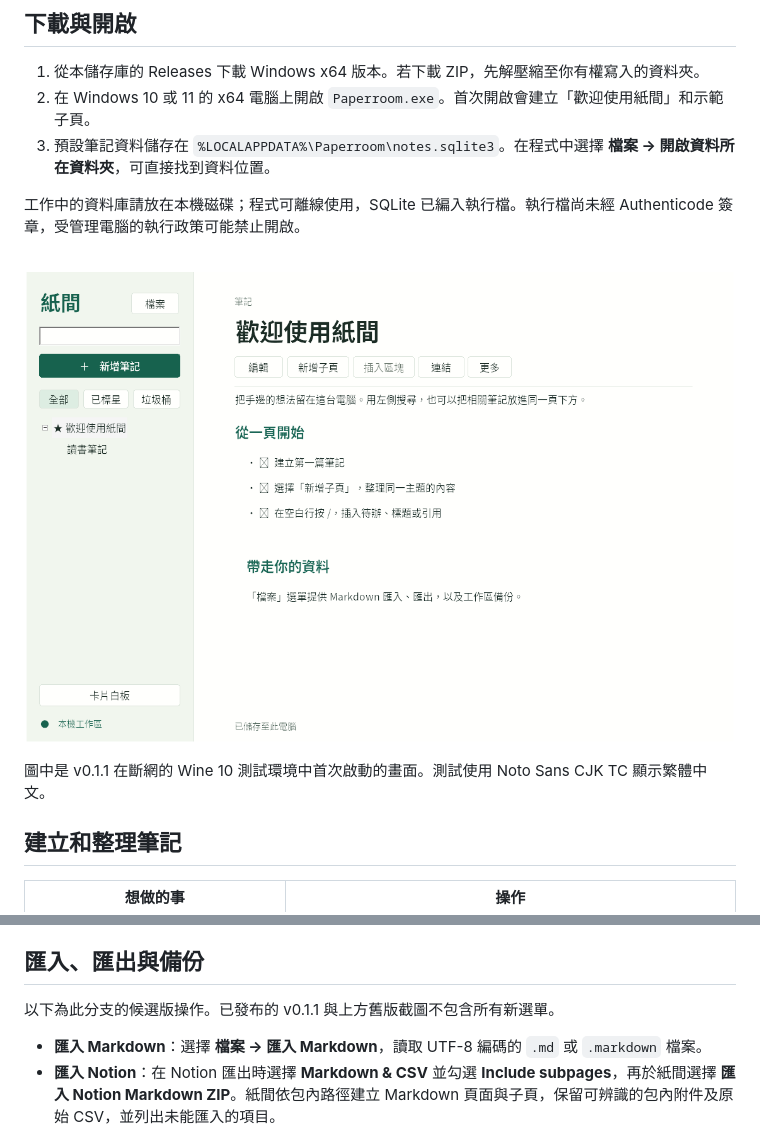
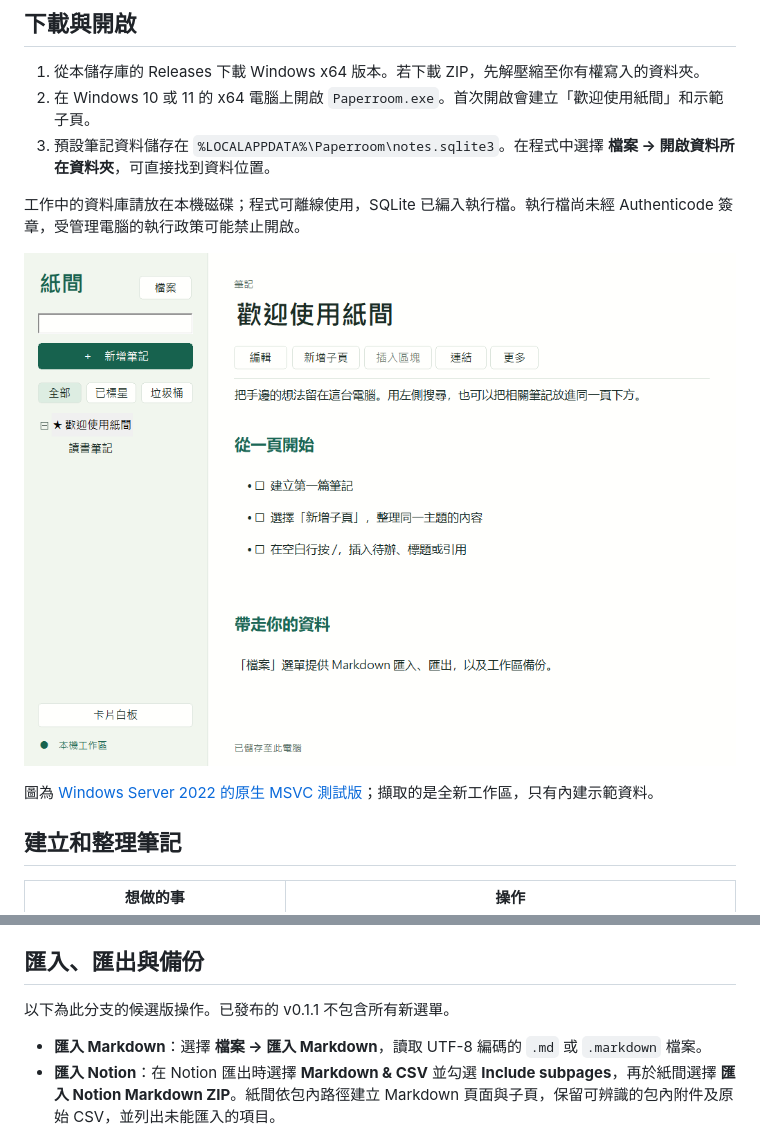
Before and after one commit to yung13yubabie/paperroom, a Markdown page: README.md, 2 parts joined by grey strips. GitHub-like rendering; pictures changed too: docs/screenshots/candidate-first-launch-msvc.png (added).

Commit message:
Add the native first-run guide image and note-format regression

```diff
--- a/README.md
+++ b/README.md
@@ -10,9 +10,9 @@
 
 工作中的資料庫請放在本機磁碟；程式可離線使用，SQLite 已編入執行檔。執行檔尚未經 Authenticode 簽章，受管理電腦的執行政策可能禁止開啟。
 
-![首次開啟紙間，左側有示範筆記，右側是歡迎頁](docs/screenshots/first-launch.png)
+![首次開啟紙間，左側有示範筆記，右側是歡迎頁](docs/screenshots/candidate-first-launch-msvc.png)
 
-圖中是 v0.1.1 在斷網的 Wine 10 測試環境中首次啟動的畫面。測試使用 Noto Sans CJK TC 顯示繁體中文。
+圖為 [Windows Server 2022 的原生 MSVC 測試版](https://github.com/yung13yubabie/paperroom/actions/runs/45524897467)；擷取的是全新工作區，只有內建示範資料。
 
 ## 建立和整理筆記
 
@@ -37,7 +37,7 @@
 
 ## 匯入、匯出與備份
 
-以下為此分支的候選版操作。已發布的 v0.1.1 與上方舊版截圖不包含所有新選單。
+以下為此分支的候選版操作。已發布的 v0.1.1 不包含所有新選單。
 
 - **匯入 Markdown**：選擇 **檔案 → 匯入 Markdown**，讀取 UTF-8 編碼的 `.md` 或 `.markdown` 檔案。
 - **匯入 Notion**：在 Notion 匯出時選擇 **Markdown & CSV** 並勾選 **Include subpages**，再於紙間選擇 **匯入 Notion Markdown ZIP**。紙間依包內路徑建立 Markdown 頁面與子頁，保留可辨識的包內附件及原始 CSV，並列出未能匯入的項目。
```
Also changed, not shown: docs/QUICKSTART.md (+2 -2 lines), 1 other file.
